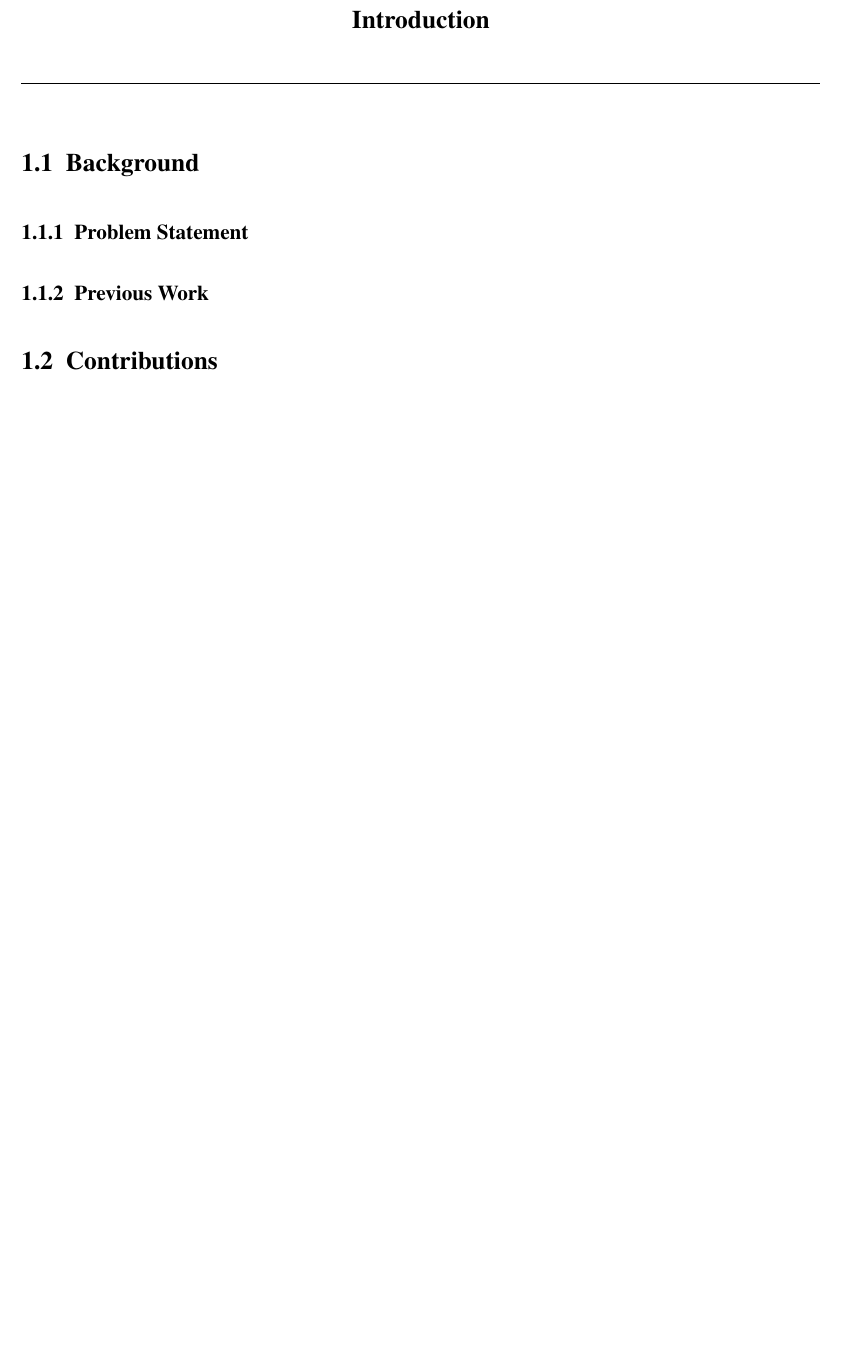
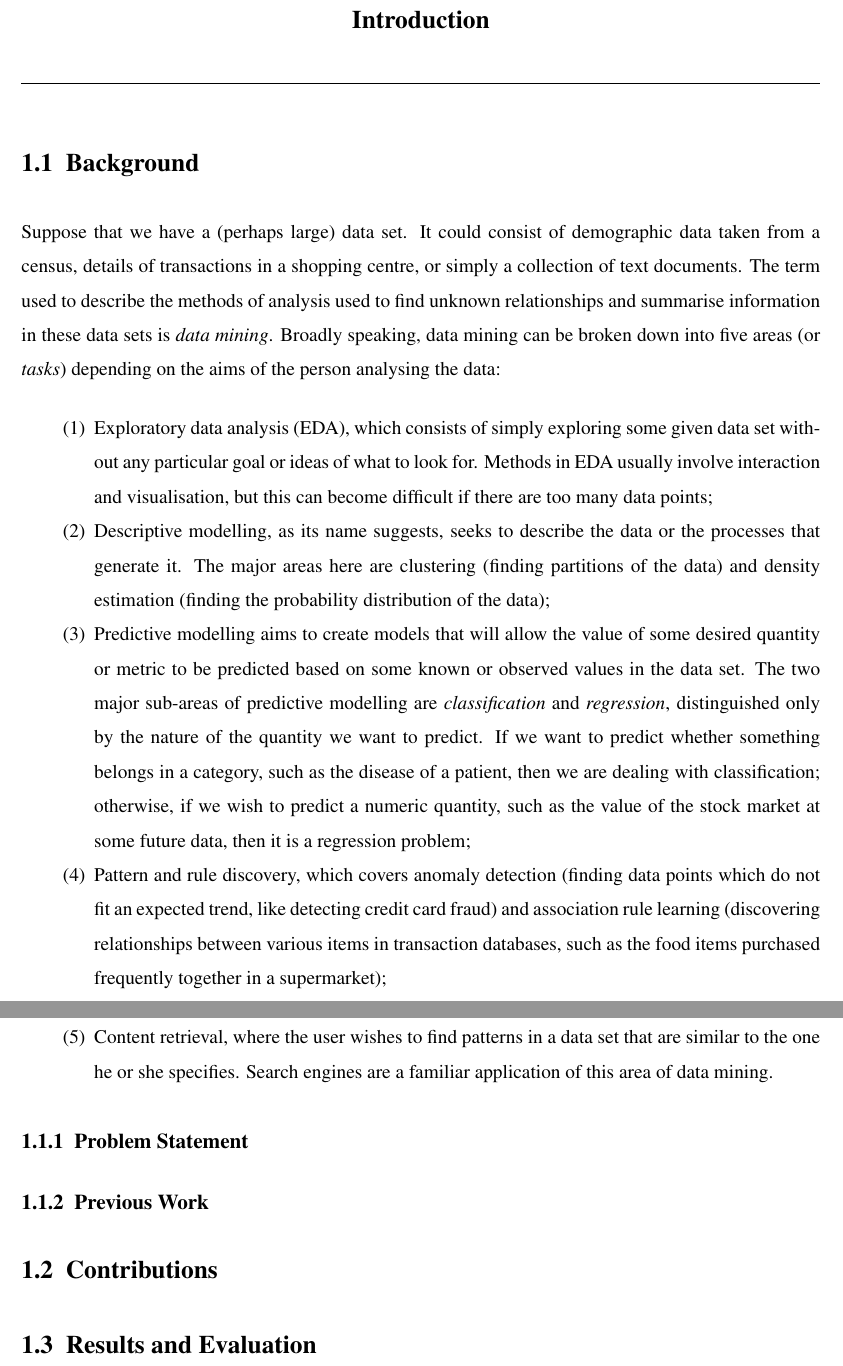
Before and after one commit to tianyupu/hons-thesis, a LaTeX thesis (thesis/thesis.tex, which reads thesis/introduction/introduction.tex): part of page 9 of 29 before the commit and two parts of pages 9 and 10 of 30 after it, the two joined at a grey line, cut so that both start at the same text, the shorter picture padded with empty space. Compiled offline with pdfLaTeX.

Commit message:
Started work on background of introduction #11

```diff
--- a/thesis/introduction/introduction.tex
+++ b/thesis/introduction/introduction.tex
@@ -1,9 +1,46 @@
 \chapter{Introduction}
 
 \section{Background}
+Suppose that we have a (perhaps large) data set. It could consist of
+demographic data taken from a census, details of transactions in a shopping
+centre, or simply a collection of text documents. The term used to describe
+the methods of analysis used to find unknown relationships and summarise
+information in these data sets is \textit{data mining}. Broadly speaking,
+data mining can be broken down into five areas (or \textit{tasks}) depending
+on the aims of the person analysing the data:
+
+\begin{enumerate}
+\item Exploratory data analysis (EDA), which consists of simply exploring some
+given data set without any particular goal or ideas of what to look for.
+Methods in EDA usually involve interaction and visualisation, but this can
+become difficult if there are too many data points;
+\item Descriptive modelling, as its name suggests, seeks to describe the data
+or the processes that generate it. The major areas here are clustering (finding
+partitions of the data) and density estimation (finding the probability
+distribution of the data);
+\item Predictive modelling aims to create models that will allow the value of
+some desired quantity or metric to be predicted based on some known or observed
+values in the data set. The two major sub-areas of predictive modelling are
+\textit{classification} and \textit{regression}, distinguished only by the
+nature of the quantity we want to predict. If we want to predict whether
+something belongs in a category, such as the disease of a patient, then we
+are dealing with classification; otherwise, if we wish to predict a numeric
+quantity, such as the value of the stock market at some future data, then
+it is a regression problem;
+\item Pattern and rule discovery, which covers anomaly detection (finding data
+points which do not fit an expected trend, like detecting credit card fraud)
+and association rule learning (discovering relationships between various items
+in transaction databases, such as the food items purchased frequently together
+in a supermarket);
+\item Content retrieval, where the user wishes to find patterns in a data set
+that are similar to the one he or she specifies. Search engines are a familiar
+application of this area of data mining.
+\end{enumerate}
 
 \subsection{Problem Statement}
 
 \subsection{Previous Work}
 
 \section{Contributions}
+
+\section{Results and Evaluation}
```
